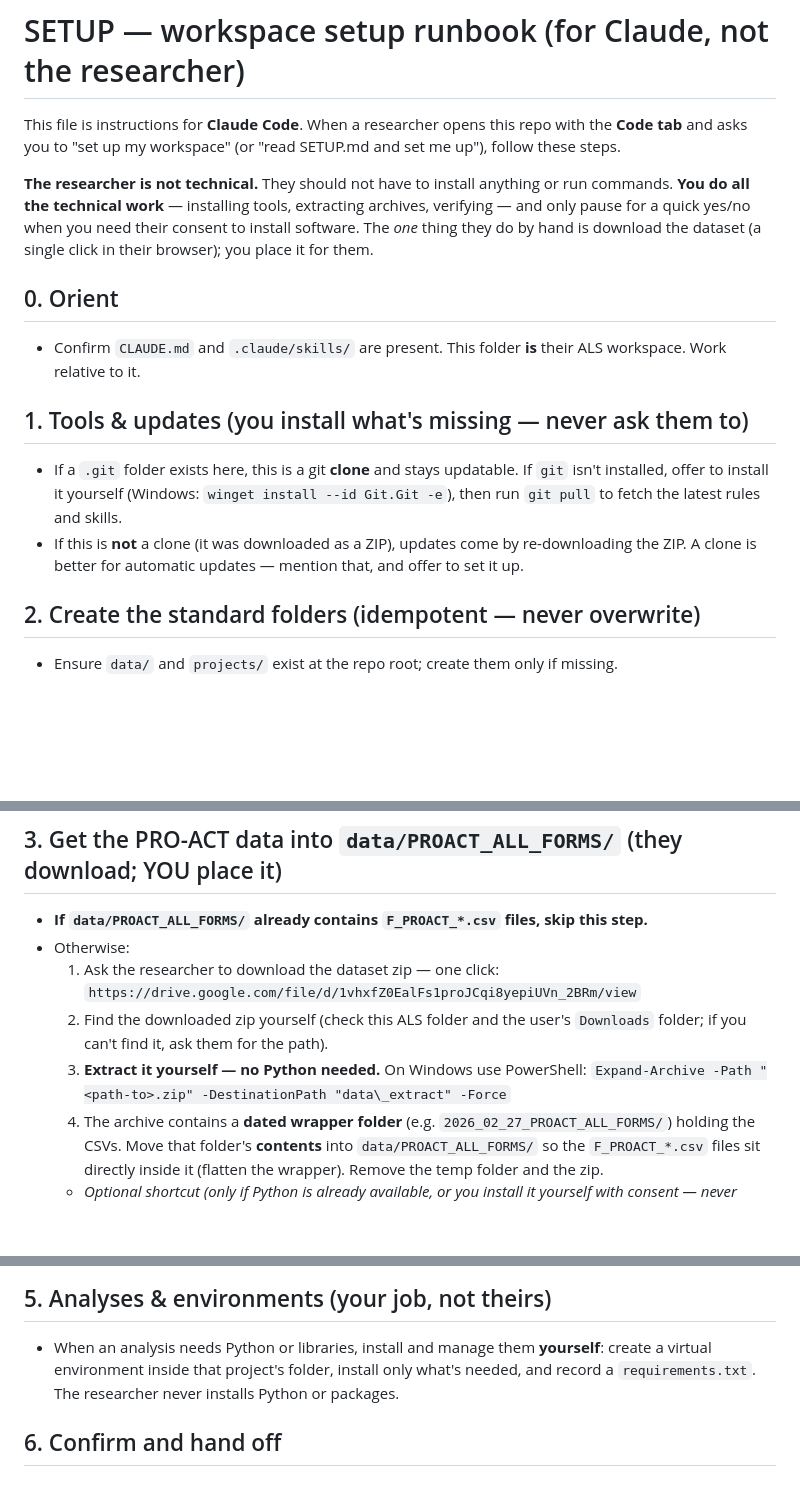
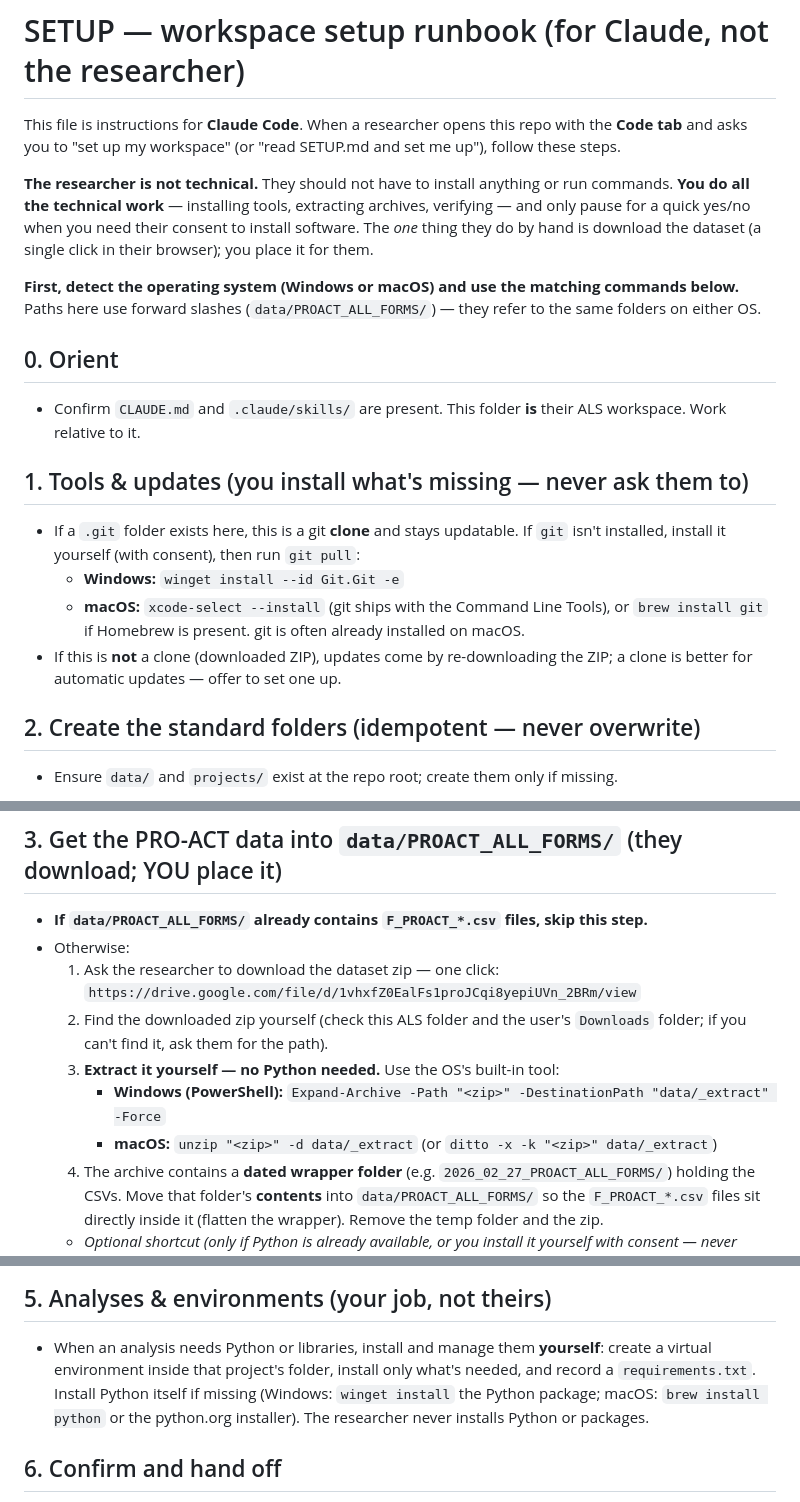
Before and after one commit to als-charcot/als-team-claude, a Markdown page: SETUP.md, 3 parts joined by grey strips. Drawn GitHub-style; blank space fills up the shorter version.

```diff
--- a/SETUP.md
+++ b/SETUP.md
@@ -10,16 +10,22 @@ verifying — and only pause for a quick yes/no when you need their consent to i
 software. The *one* thing they do by hand is download the dataset (a single click in
 their browser); you place it for them.
 
+**First, detect the operating system (Windows or macOS) and use the matching commands
+below.** Paths here use forward slashes (`data/PROACT_ALL_FORMS/`) — they refer to the
+same folders on either OS.
+
 ## 0. Orient
 - Confirm `CLAUDE.md` and `.claude/skills/` are present. This folder **is** their ALS
   workspace. Work relative to it.
 
 ## 1. Tools & updates (you install what's missing — never ask them to)
 - If a `.git` folder exists here, this is a git **clone** and stays updatable. If `git`
-  isn't installed, offer to install it yourself (Windows: `winget install --id Git.Git -e`),
-  then run `git pull` to fetch the latest rules and skills.
-- If this is **not** a clone (it was downloaded as a ZIP), updates come by re-downloading
-  the ZIP. A clone is better for automatic updates — mention that, and offer to set it up.
+  isn't installed, install it yourself (with consent), then run `git pull`:
+  - **Windows:** `winget install --id Git.Git -e`
+  - **macOS:** `xcode-select --install` (git ships with the Command Line Tools), or
+    `brew install git` if Homebrew is present. git is often already installed on macOS.
+- If this is **not** a clone (downloaded ZIP), updates come by re-downloading the ZIP; a
+  clone is better for automatic updates — offer to set one up.
 
 ## 2. Create the standard folders (idempotent — never overwrite)
 - Ensure `data/` and `projects/` exist at the repo root; create them only if missing.
@@ -31,8 +37,9 @@ their browser); you place it for them.
      `https://drive.google.com/file/d/1vhxfZ0EalFs1proJCqi8yepiUVn_2BRm/view`
   2. Find the downloaded zip yourself (check this ALS folder and the user's `Downloads`
      folder; if you can't find it, ask them for the path).
-  3. **Extract it yourself — no Python needed.** On Windows use PowerShell:
-     `Expand-Archive -Path "<path-to>.zip" -DestinationPath "data\_extract" -Force`
+  3. **Extract it yourself — no Python needed.** Use the OS's built-in tool:
+     - **Windows (PowerShell):** `Expand-Archive -Path "<zip>" -DestinationPath "data/_extract" -Force`
+     - **macOS:** `unzip "<zip>" -d data/_extract`  (or `ditto -x -k "<zip>" data/_extract`)
   4. The archive contains a **dated wrapper folder** (e.g. `2026_02_27_PROACT_ALL_FORMS/`)
      holding the CSVs. Move that folder's **contents** into `data/PROACT_ALL_FORMS/` so the
      `F_PROACT_*.csv` files sit directly inside it (flatten the wrapper). Remove the temp
@@ -50,7 +57,9 @@ their browser); you place it for them.
 ## 5. Analyses & environments (your job, not theirs)
 - When an analysis needs Python or libraries, install and manage them **yourself**: create
   a virtual environment inside that project's folder, install only what's needed, and record
-  a `requirements.txt`. The researcher never installs Python or packages.
+  a `requirements.txt`. Install Python itself if missing (Windows: `winget install` the
+  Python package; macOS: `brew install python` or the python.org installer). The researcher
+  never installs Python or packages.
 
 ## 6. Confirm and hand off
 - Confirm the `CLAUDE.md` rules and skills are active.
```
Also changed, not shown: README.md (+14 -10 lines).
